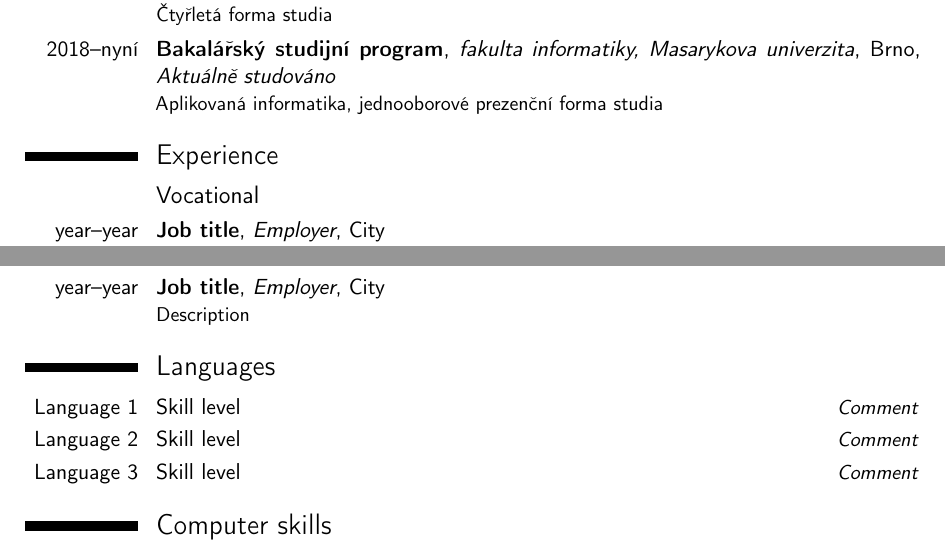
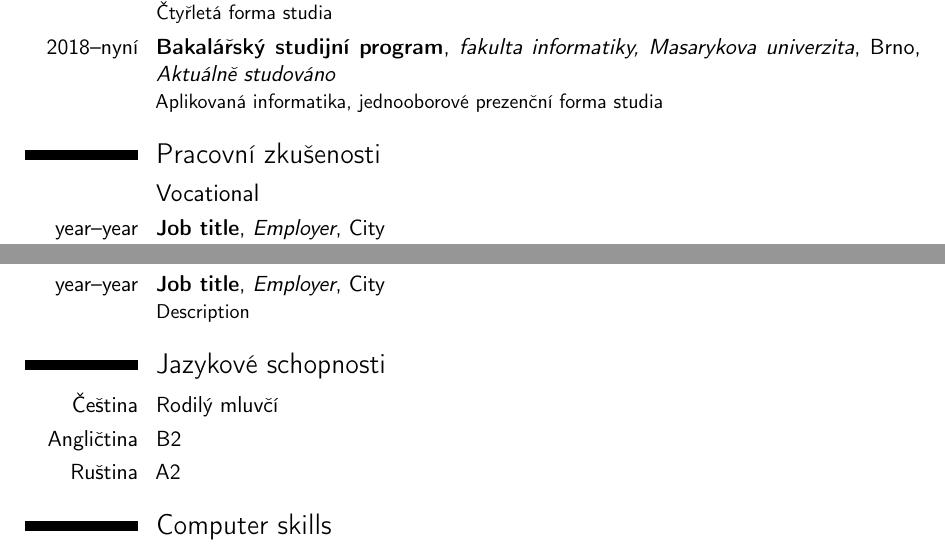
Before and after one commit to VoSa42/1_zapoctovy_dokument, a LaTeX CV (template.tex): two parts of page 1 of 3, joined at a grey line, cut so that both start at the same text. Compiled offline with pdfLaTeX.

Commit message:
Added languages section

```diff
--- a/template.tex
+++ b/template.tex
@@ -65,7 +65,7 @@
 %\cvitem{supervisors}{Supervisors}
 %\cvitem{description}{Short thesis abstract}
 
-\section{Experience}
+\section{Pracovní zkušenosti}
 \subsection{Vocational}
 \cventry{year--year}{Job title}{Employer}{City}{}{General description no longer than 1--2 lines.\newline{}%
 Detailed achievements:%
@@ -88,10 +88,10 @@ Detailed achievements:%
 \subsection{Miscellaneous}
 \cventry{year--year}{Job title}{Employer}{City}{}{Description}
 
-\section{Languages}
-\cvitemwithcomment{Language 1}{Skill level}{Comment}
-\cvitemwithcomment{Language 2}{Skill level}{Comment}
-\cvitemwithcomment{Language 3}{Skill level}{Comment}
+\section{Jazykové schopnosti}
+\cvitemwithcomment{Čeština}{Rodilý mluvčí}{}
+\cvitemwithcomment{Angličtina}{B2}{}
+\cvitemwithcomment{Ruština}{A2}{}
 
 \section{Computer skills}
 \cvdoubleitem{category 1}{XXX, YYY, ZZZ}{category 4}{XXX, YYY, ZZZ}
```
